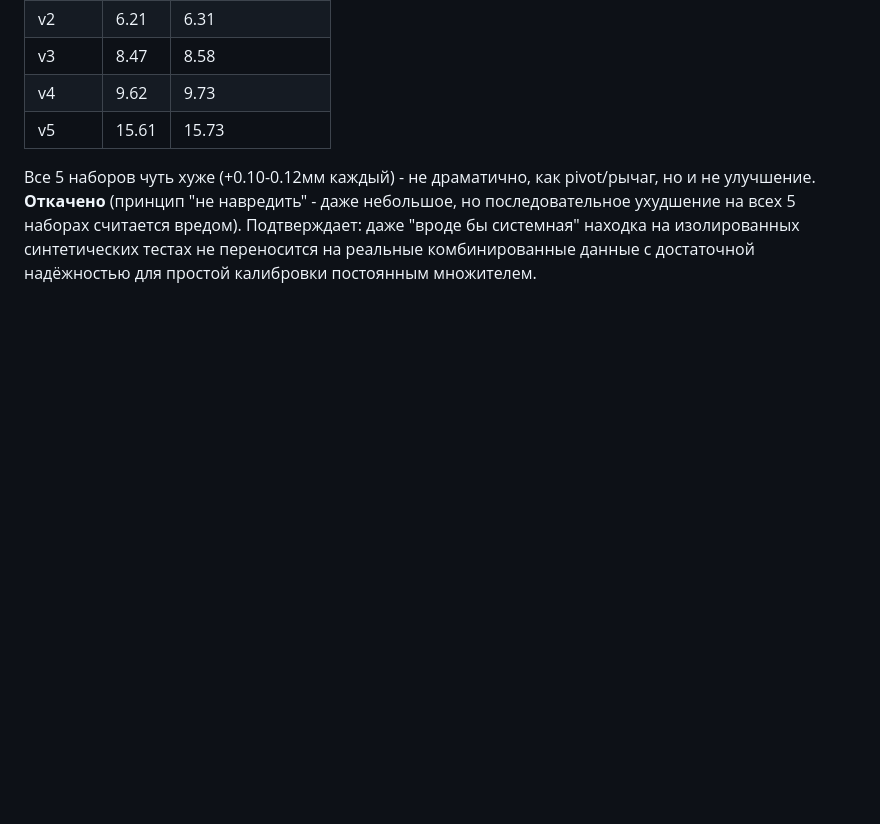
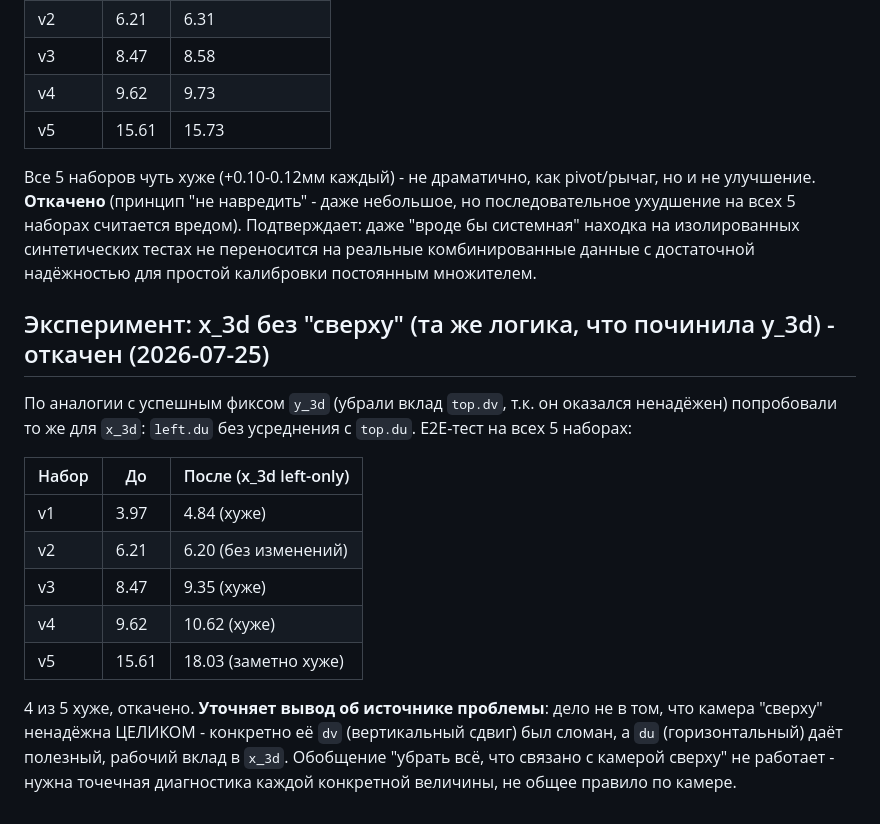
Before and after one commit to dmytrotankode/laser-test, a Markdown page: service_5054/MEASUREMENT_ACCURACY.md, the part around the change. Drawn GitHub-style; blank space fills up the shorter version.

Commit message:
Document reverted x_3d left-only experiment: 4/5 sets worse
Tried applying the same fix pattern that worked for y_3d (drop the
"top" camera's contribution) to x_3d. Unlike y_3d, this made things
worse on 4 of 5 sets (v1 3.97->4.84, v3 8.47->9.35, v4 9.62->10.62,
v5 15.61->18.03; v2 unchanged). Reverted.

Refines the earlier finding: it's not that the "top" camera is
unreliable as a whole - specifically its dv (vertical shift) was
broken, while its du (horizontal shift) contributes real, useful
signal to x_3d. "Drop everything from camera X" is not a valid
generalization - each derived quantity needs its own diagnosis.

```diff
--- a/service_5054/MEASUREMENT_ACCURACY.md
+++ b/service_5054/MEASUREMENT_ACCURACY.md
@@ -265,3 +265,24 @@ pivot/рычаг, но и не улучшение. **Откачено** (при
 изолированных синтетических тестах не переносится на реальные
 комбинированные данные с достаточной надёжностью для простой
 калибровки постоянным множителем.
+
+## Эксперимент: x_3d без "сверху" (та же логика, что починила y_3d) - откачен (2026-07-25)
+
+По аналогии с успешным фиксом `y_3d` (убрали вклад `top.dv`, т.к. он
+оказался ненадёжен) попробовали то же для `x_3d`: `left.du` без
+усреднения с `top.du`. E2E-тест на всех 5 наборах:
+
+| Набор | До | После (x_3d left-only) |
+|---|---|---|
+| v1 | 3.97 | 4.84 (хуже) |
+| v2 | 6.21 | 6.20 (без изменений) |
+| v3 | 8.47 | 9.35 (хуже) |
+| v4 | 9.62 | 10.62 (хуже) |
+| v5 | 15.61 | 18.03 (заметно хуже) |
+
+4 из 5 хуже, откачено. **Уточняет вывод об источнике проблемы**: дело
+не в том, что камера "сверху" ненадёжна ЦЕЛИКОМ - конкретно её `dv`
+(вертикальный сдвиг) был сломан, а `du` (горизонтальный) даёт полезный,
+рабочий вклад в `x_3d`. Обобщение "убрать всё, что связано с камерой
+сверху" не работает - нужна точечная диагностика каждой конкретной
+величины, не общее правило по камере.
```
